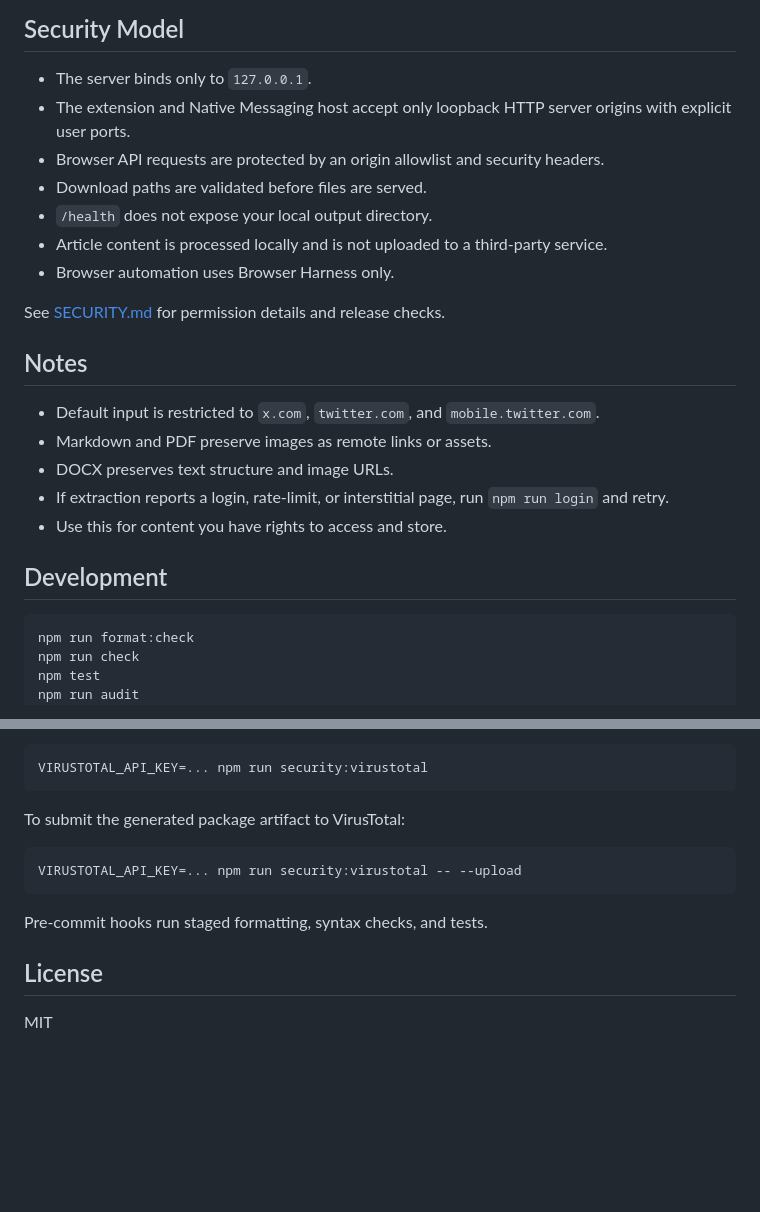
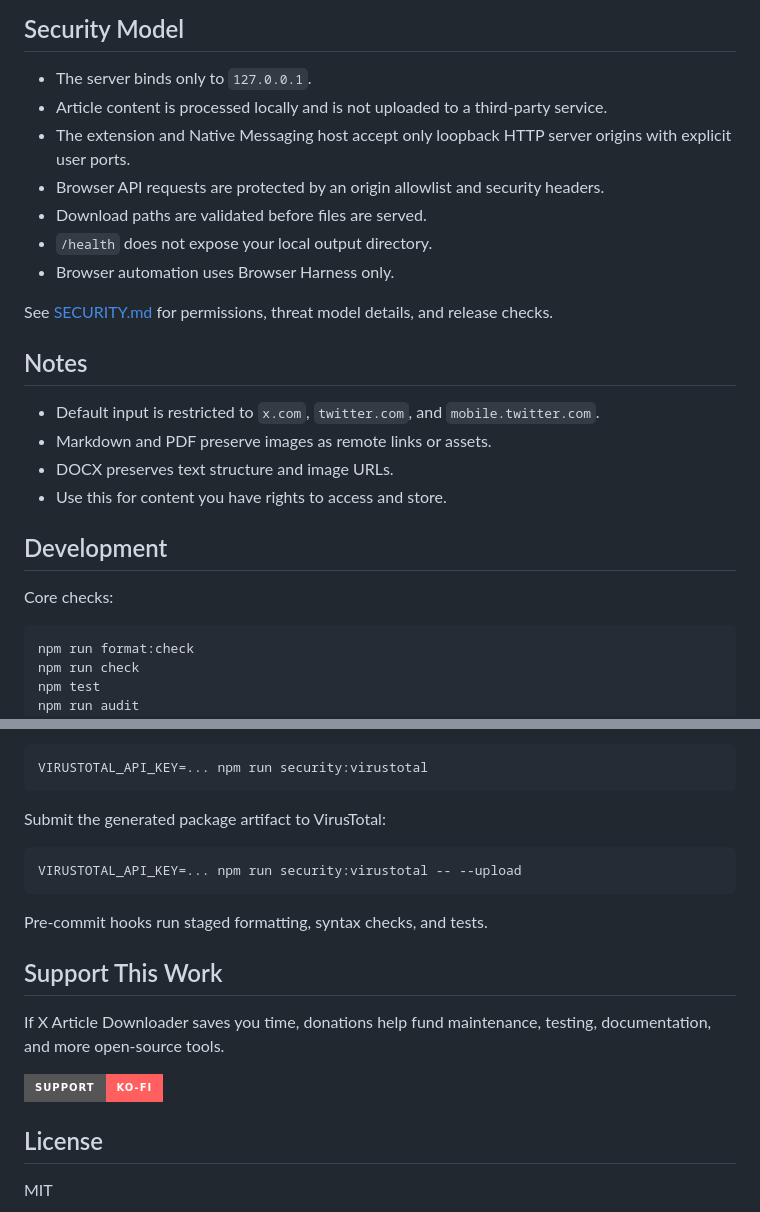
Before and after one commit to AdityaVG13/TwitterArticles, a Markdown page: README.md, 2 parts joined by grey strips. Rendered like a GitHub page; badges without logos; blank space fills up the shorter version.

````diff
--- a/README.md
+++ b/README.md
@@ -172,24 +188,25 @@ If you build the extension with a different key, set `XAD_ALLOWED_ORIGINS` to in
 ## Security Model
 
 - The server binds only to `127.0.0.1`.
+- Article content is processed locally and is not uploaded to a third-party service.
 - The extension and Native Messaging host accept only loopback HTTP server origins with explicit user ports.
 - Browser API requests are protected by an origin allowlist and security headers.
 - Download paths are validated before files are served.
 - `/health` does not expose your local output directory.
-- Article content is processed locally and is not uploaded to a third-party service.
 - Browser automation uses Browser Harness only.
 
-See [SECURITY.md](SECURITY.md) for permission details and release checks.
+See [SECURITY.md](SECURITY.md) for permissions, threat model details, and release checks.
 
 ## Notes
 
 - Default input is restricted to `x.com`, `twitter.com`, and `mobile.twitter.com`.
 - Markdown and PDF preserve images as remote links or assets.
 - DOCX preserves text structure and image URLs.
-- If extraction reports a login, rate-limit, or interstitial page, run `npm run login` and retry.
 - Use this for content you have rights to access and store.
 
 ## Development
+
+Core checks:
 
 ```sh
 npm run format:check
@@ -216,7 +233,7 @@ Optional VirusTotal hash lookup:
 VIRUSTOTAL_API_KEY=... npm run security:virustotal
 ```
 
-To submit the generated package artifact to VirusTotal:
+Submit the generated package artifact to VirusTotal:
 
 ```sh
 VIRUSTOTAL_API_KEY=... npm run security:virustotal -- --upload
@@ -224,6 +241,12 @@ VIRUSTOTAL_API_KEY=... npm run security:virustotal -- --upload
 
 Pre-commit hooks run staged formatting, syntax checks, and tests.
 
+## Support This Work
+
+If X Article Downloader saves you time, donations help fund maintenance, testing, documentation, and more open-source tools.
+
+[![Support on Ko-fi](https://img.shields.io/badge/Support-Ko--fi-ff5f5f?style=for-the-badge&logo=ko-fi&logoColor=white)](https://ko-fi.com/adityavg13)
+
 ## License
 
 MIT
````
Also changed, not shown: other parts of README.md (+66 -50 lines).
